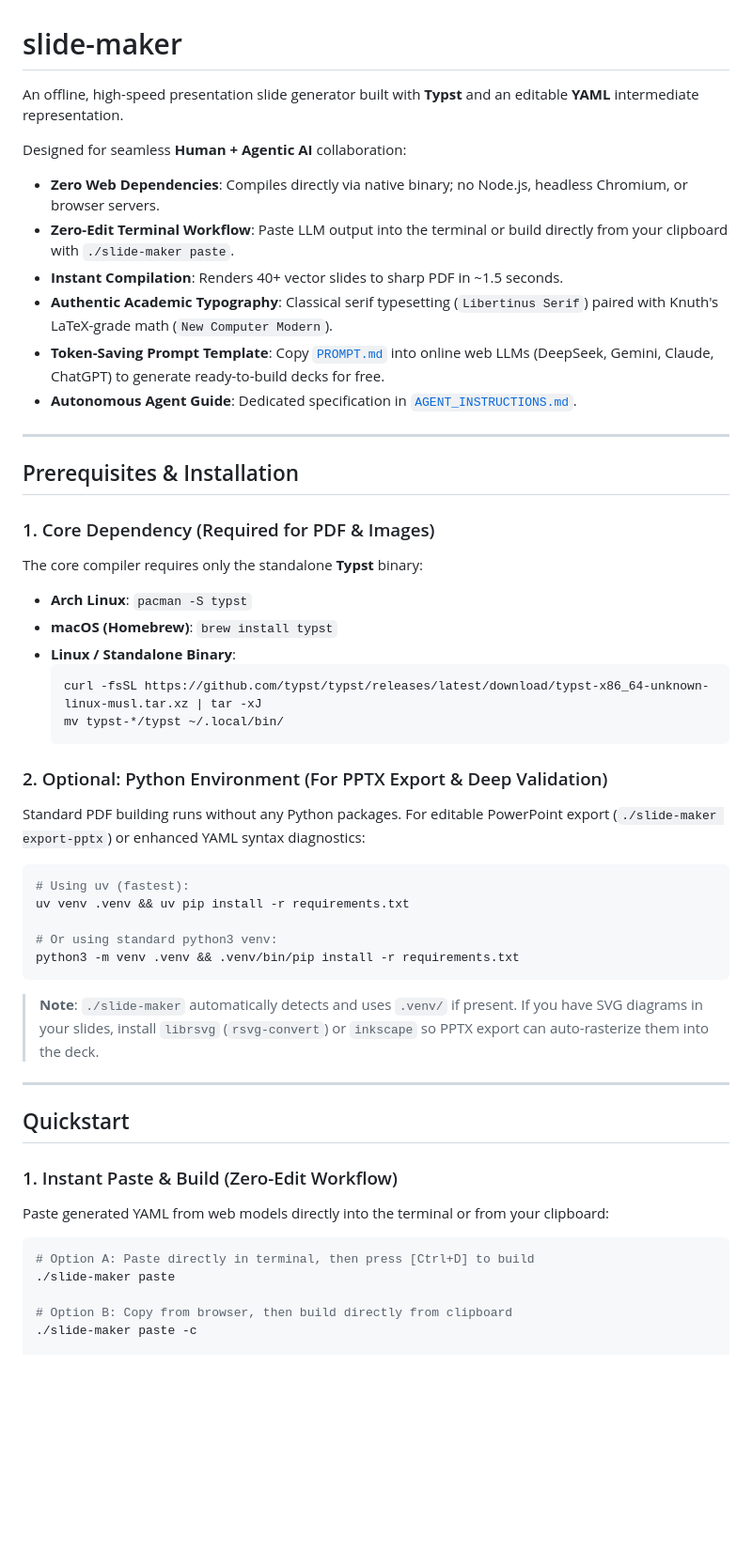
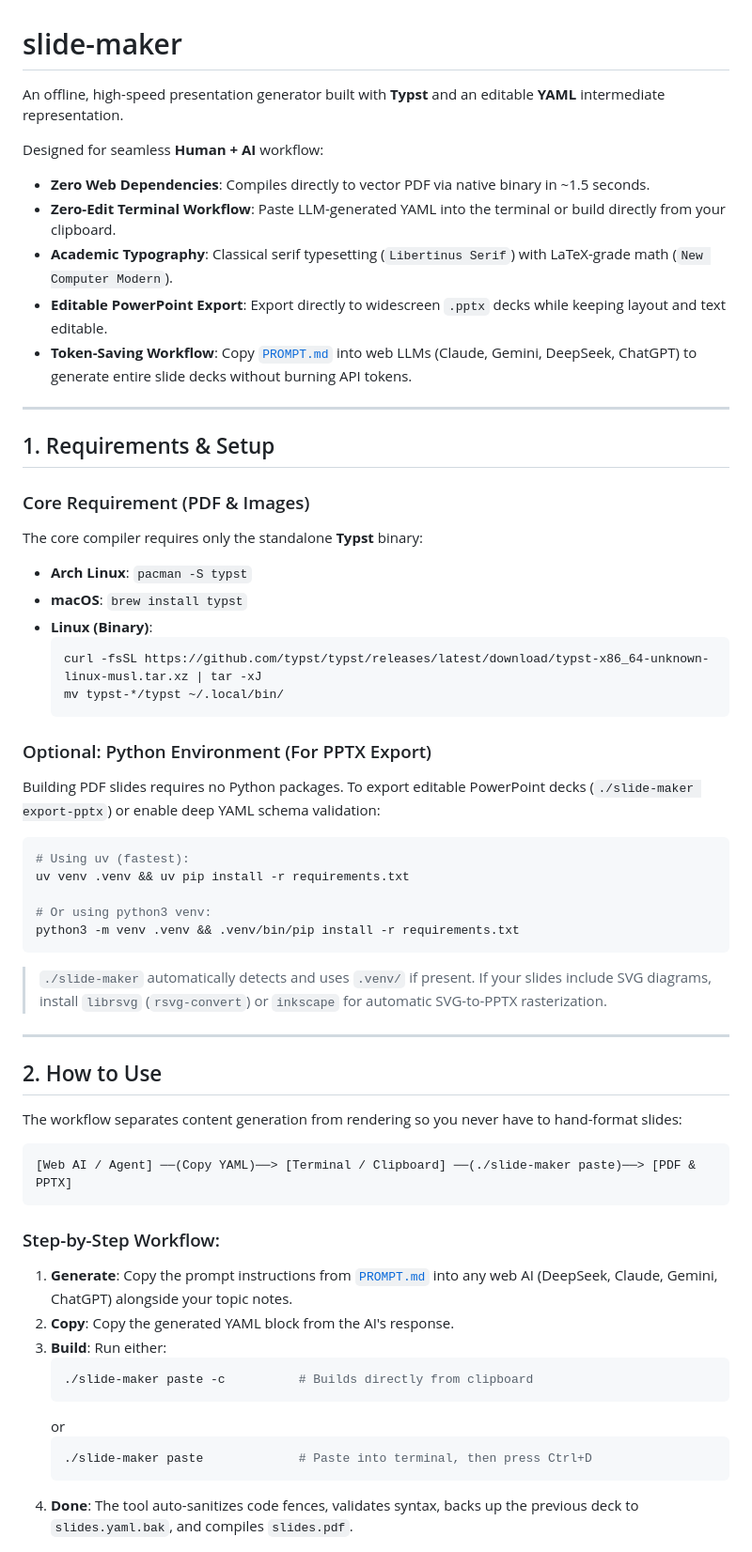
Before and after one commit to rmia46/slide-maker, a Markdown page: README.md, the part around one of its changes. Shown at 94% size. GitHub-like rendering; blank space fills up the shorter version.

````diff
--- a/README.md
+++ b/README.md
@@ -1,54 +1,61 @@
 # slide-maker
 
-An offline, high-speed presentation slide generator built with **Typst** and an editable **YAML** intermediate representation.
+An offline, high-speed presentation generator built with **Typst** and an editable **YAML** intermediate representation.
 
-Designed for seamless **Human + Agentic AI** collaboration:
-- **Zero Web Dependencies**: Compiles directly via native binary; no Node.js, headless Chromium, or browser servers.
-- **Zero-Edit Terminal Workflow**: Paste LLM output into the terminal or build directly from your clipboard with `./slide-maker paste`.
-- **Instant Compilation**: Renders 40+ vector slides to sharp PDF in ~1.5 seconds.
-- **Authentic Academic Typography**: Classical serif typesetting (`Libertinus Serif`) paired with Knuth's LaTeX-grade math (`New Computer Modern`).
-- **Token-Saving Prompt Template**: Copy [`PROMPT.md`](PROMPT.md) into online web LLMs (DeepSeek, Gemini, Claude, ChatGPT) to generate ready-to-build decks for free.
-- **Autonomous Agent Guide**: Dedicated specification in [`AGENT_INSTRUCTIONS.md`](AGENT_INSTRUCTIONS.md).
+Designed for seamless **Human + AI** workflow:
+- **Zero Web Dependencies**: Compiles directly to vector PDF via native binary in ~1.5 seconds.
+- **Zero-Edit Terminal Workflow**: Paste LLM-generated YAML into the terminal or build directly from your clipboard.
+- **Academic Typography**: Classical serif typesetting (`Libertinus Serif`) with LaTeX-grade math (`New Computer Modern`).
+- **Editable PowerPoint Export**: Export directly to widescreen `.pptx` decks while keeping layout and text editable.
+- **Token-Saving Workflow**: Copy [`PROMPT.md`](PROMPT.md) into web LLMs (Claude, Gemini, DeepSeek, ChatGPT) to generate entire slide decks without burning API tokens.
 
 ---
 
-## Prerequisites & Installation
+## 1. Requirements & Setup
 
-### 1. Core Dependency (Required for PDF & Images)
+### Core Requirement (PDF & Images)
 The core compiler requires only the standalone **Typst** binary:
 
 - **Arch Linux**: `pacman -S typst`
-- **macOS (Homebrew)**: `brew install typst`
-- **Linux / Standalone Binary**:
+- **macOS**: `brew install typst`
+- **Linux (Binary)**:
   ```bash
   curl -fsSL https://github.com/typst/typst/releases/latest/download/typst-x86_64-unknown-linux-musl.tar.xz | tar -xJ
   mv typst-*/typst ~/.local/bin/
   ```
 
-### 2. Optional: Python Environment (For PPTX Export & Deep Validation)
-Standard PDF building runs without any Python packages. For editable PowerPoint export (`./slide-maker export-pptx`) or enhanced YAML syntax diagnostics:
+### Optional: Python Environment (For PPTX Export)
+Building PDF slides requires no Python packages. To export editable PowerPoint decks (`./slide-maker export-pptx`) or enable deep YAML schema validation:
 
 ```bash
 # Using uv (fastest):
 uv venv .venv && uv pip install -r requirements.txt
 
-# Or using standard python3 venv:
+# Or using python3 venv:
 python3 -m venv .venv && .venv/bin/pip install -r requirements.txt
 ```
-
-> **Note**: `./slide-maker` automatically detects and uses `.venv/` if present. If you have SVG diagrams in your slides, install `librsvg` (`rsvg-convert`) or `inkscape` so PPTX export can auto-rasterize them into the deck.
+> `./slide-maker` automatically detects and uses `.venv/` if present. If your slides include SVG diagrams, install `librsvg` (`rsvg-convert`) or `inkscape` for automatic SVG-to-PPTX rasterization.
 
 ---
 
-## Quickstart
+## 2. How to Use
 
-### 1. Instant Paste & Build (Zero-Edit Workflow)
-Paste generated YAML from web models directly into the terminal or from your clipboard:
+The workflow separates content generation from rendering so you never have to hand-format slides:
 
-```bash
-# Option A: Paste directly in terminal, then press [Ctrl+D] to build
-./slide-maker paste
+```
+[Web AI / Agent] ──(Copy YAML)──> [Terminal / Clipboard] ──(./slide-maker paste)──> [PDF & PPTX]
+```
 
-# Option B: Copy from browser, then build directly from clipboard
-./slide-maker paste -c
+### Step-by-Step Workflow:
+1. **Generate**: Copy the prompt instructions from [`PROMPT.md`](PROMPT.md) into any web AI (DeepSeek, Claude, Gemini, ChatGPT) alongside your topic notes.
+2. **Copy**: Copy the generated YAML block from the AI's response.
+3. **Build**: Run either:
+   ```bash
+   ./slide-maker paste -c          # Builds directly from clipboard
+   ```
+   or
+   ```bash
+   ./slide-maker paste             # Paste into terminal, then press Ctrl+D
+   ```
+4. **Done**: The tool auto-sanitizes code fences, validates syntax, backs up the previous deck to `slides.yaml.bak`, and compiles `slides.pdf`.
 
````
Also changed, not shown: other parts of README.md (+49 -144 lines).
